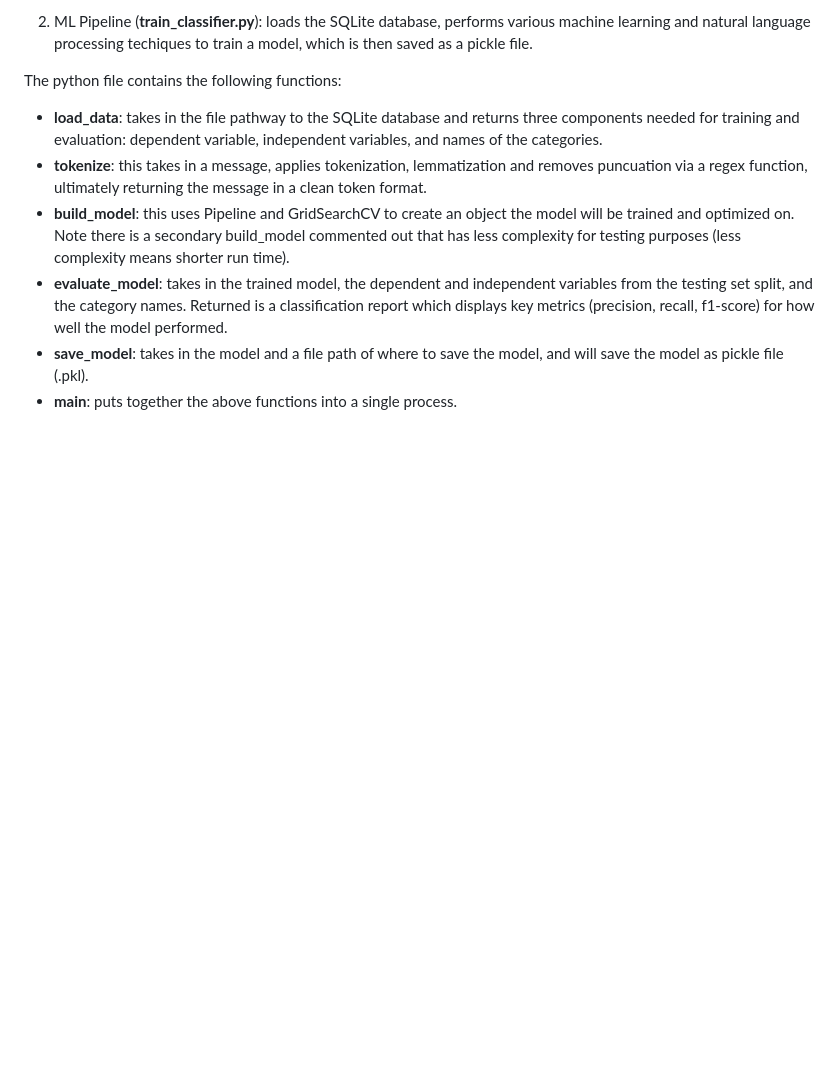
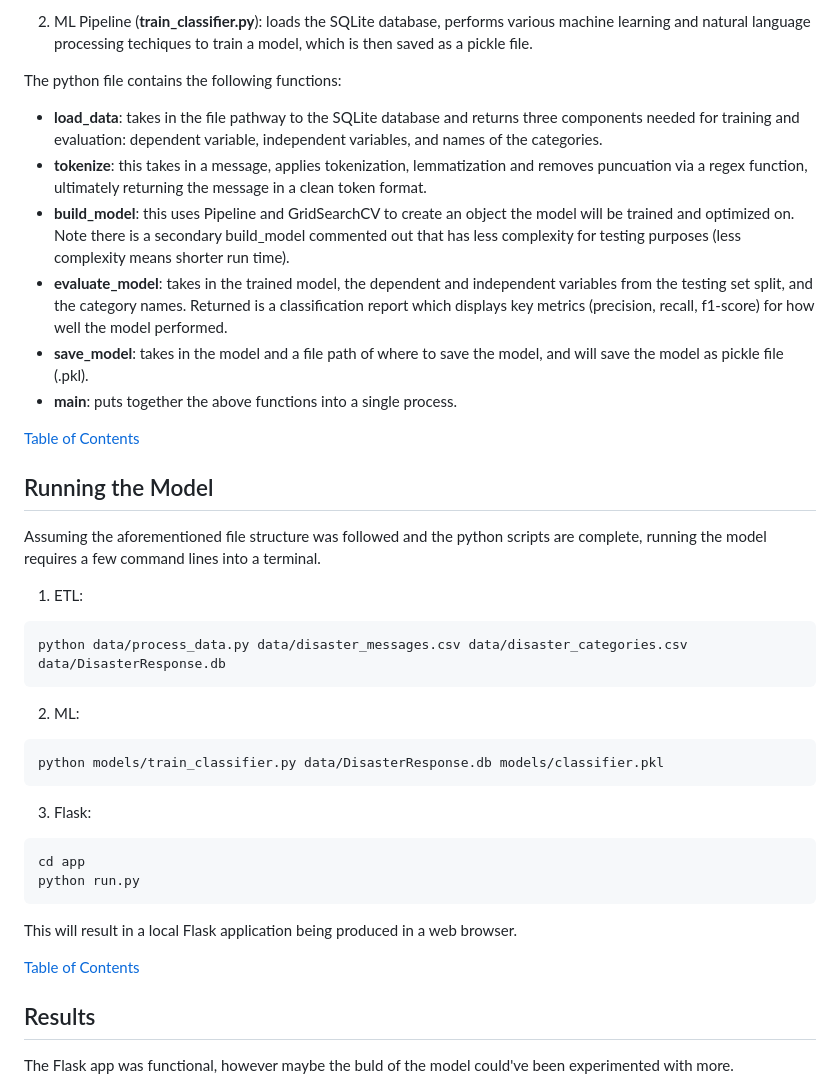
Before and after one commit to clickityKlein/Disaster-Response, a Markdown page: README.md, the part around the change printed below. Drawn GitHub-style; blank space fills up the shorter version.

````diff
--- a/README.md
+++ b/README.md
@@ -109,3 +108,36 @@ key metrics (precision, recall, f1-score) for how well the model performed.
 - **save_model**: takes in the model and a file path of where to save the model, and will save
 the model as pickle file (.pkl).
 - **main**: puts together the above functions into a single process.
+
+[Table of Contents](#table-of-contents)
+
+
+## Running the Model
+Assuming the aforementioned file structure was followed and the python scripts are complete,
+running the model requires a few command lines into a terminal.
+
+1. ETL:
+```
+python data/process_data.py data/disaster_messages.csv data/disaster_categories.csv data/DisasterResponse.db
+```
+
+2. ML:
+```
+python models/train_classifier.py data/DisasterResponse.db models/classifier.pkl
+```
+
+3. Flask:
+```
+cd app
+python run.py
+```
+
+This will result in a local Flask application being produced in a web browser.
+
+[Table of Contents](#table-of-contents)
+
+
+## Results
+The Flask app was functional, however maybe the buld of the model could've been
+experimented with more.
+
````
Also changed, not shown: other parts of README.md (+42 -4 lines), images/message_genres.png (added), images/number_of_categories.png (added), images/search_result.png (added), images/top_categories.png (added).
